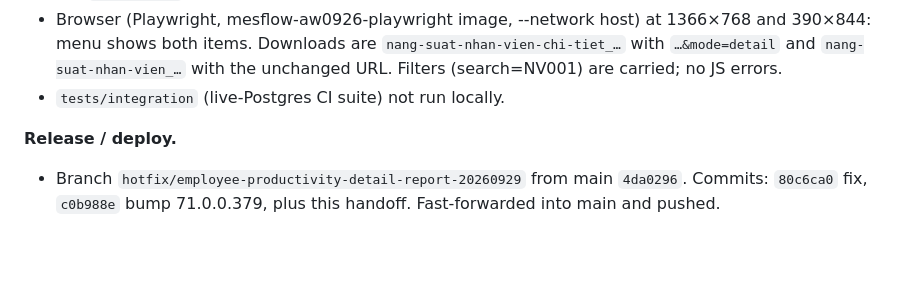
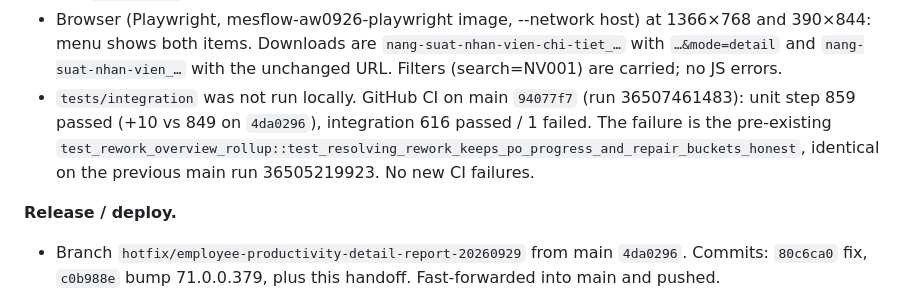
Before and after one commit to hungtranbkit/mesflow, a Markdown page: PROJECT_CONTEXT.md, the part around the change. Drawn GitHub-style; blank space fills up the shorter version.

Commit message:
docs: record CI result for productivity detail export hotfix
Co-Authored-By: Claude Opus 5.5 (1M context) <noreply@anthropic.com>

```diff
--- a/PROJECT_CONTEXT.md
+++ b/PROJECT_CONTEXT.md
@@ -116,7 +116,11 @@ the detail export honors exactly those four, plus sort.
   `nang-suat-nhan-vien-chi-tiet_…` with `…&mode=detail` and
   `nang-suat-nhan-vien_…` with the unchanged URL. Filters (search=NV001)
   are carried; no JS errors.
-- `tests/integration` (live-Postgres CI suite) not run locally.
+- `tests/integration` was not run locally. GitHub CI on main `94077f7` (run
+  36507461483): unit step 859 passed (+10 vs 849 on `4da0296`),
+  integration 616 passed / 1 failed. The failure is the pre-existing
+  `test_rework_overview_rollup::test_resolving_rework_keeps_po_progress_and_repair_buckets_honest`,
+  identical on the previous main run 36505219923. No new CI failures.
 
 **Release / deploy.**
 - Branch `hotfix/employee-productivity-detail-report-20260929` from main
```
